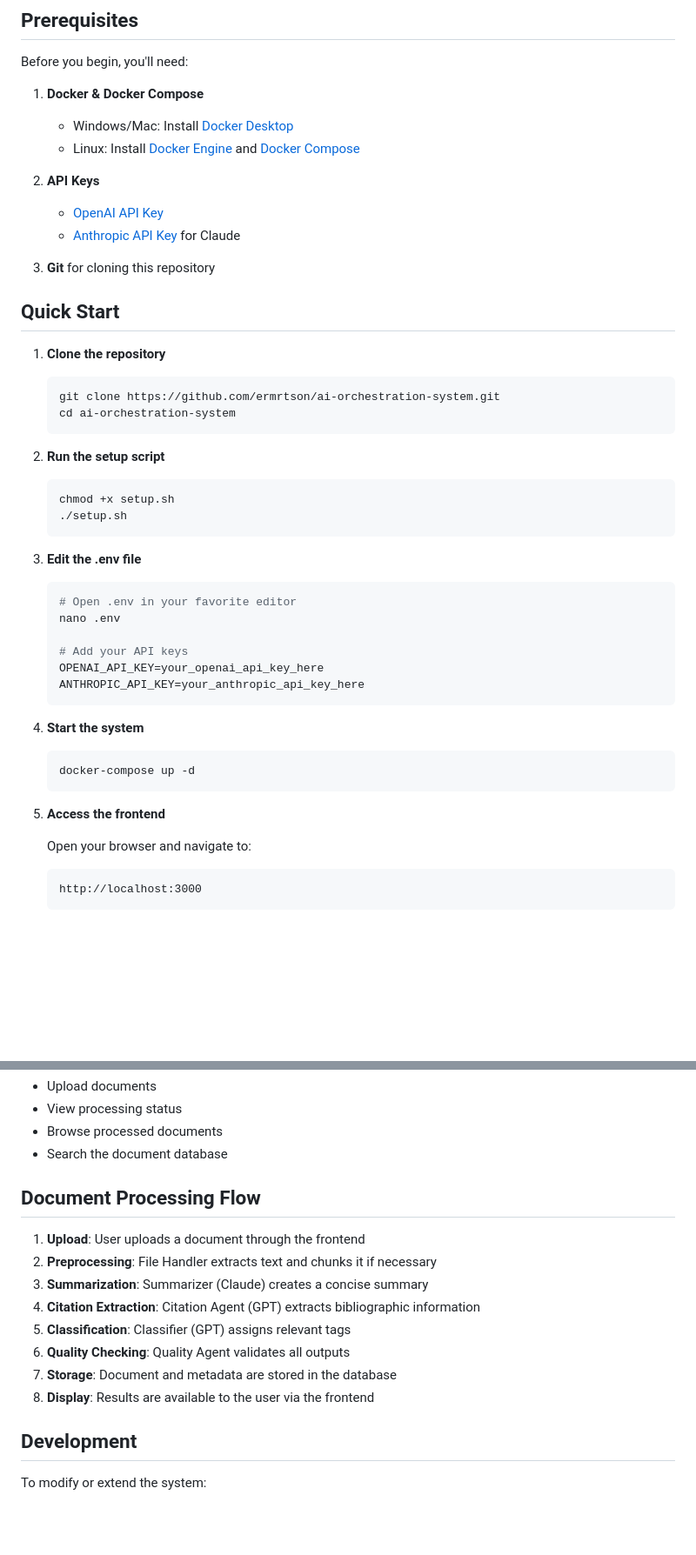
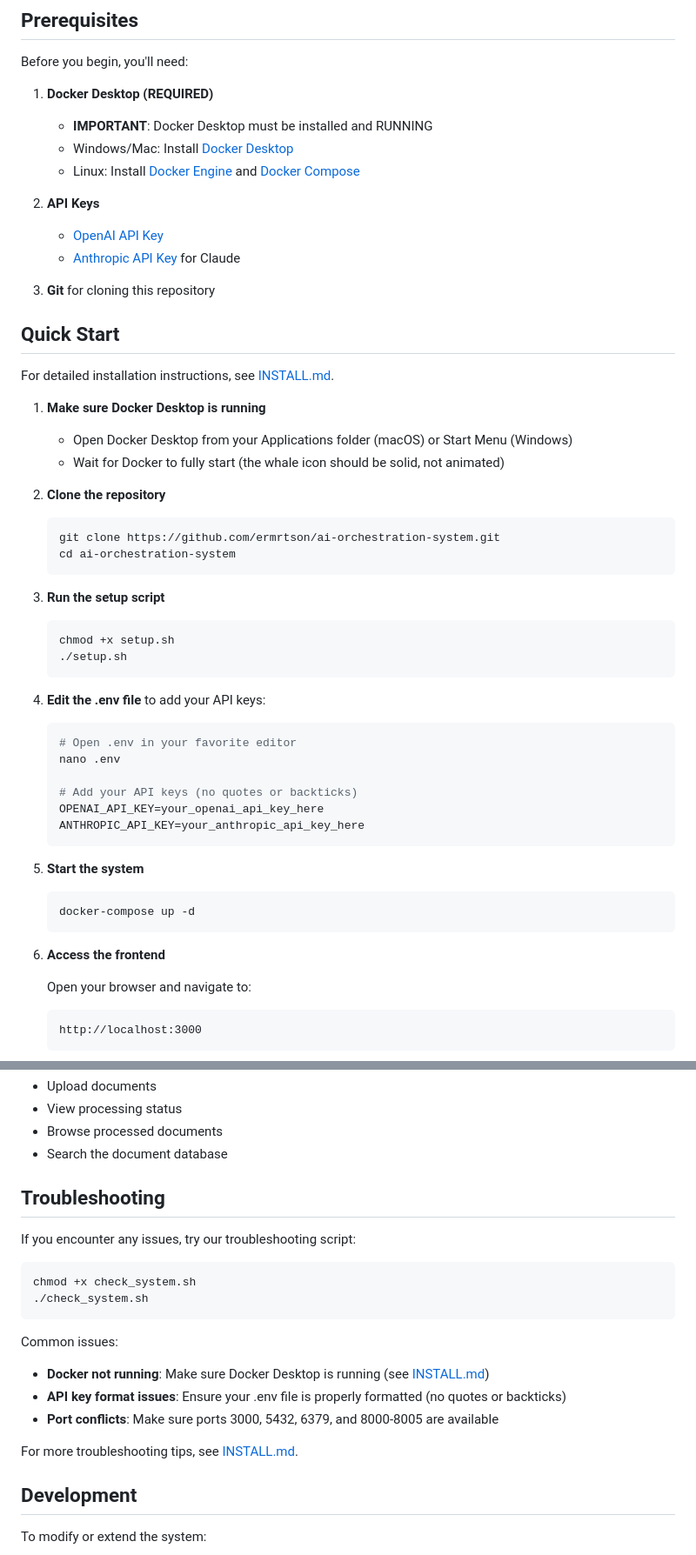
Before and after one commit to ermrtson/ai-orchestration-system, a Markdown page: README.md, 2 parts joined by grey strips. Shown at 87% size. Drawn GitHub-style; blank space fills up the shorter version.

Commit message:
Update README with improved installation instructions and troubleshooting

````diff
--- a/README.md
+++ b/README.md
@@ -61,7 +61,8 @@ The system uses a microservices architecture with:
 
 Before you begin, you'll need:
 
-1. **Docker & Docker Compose**
+1. **Docker Desktop (REQUIRED)**
+   - **IMPORTANT**: Docker Desktop must be installed and RUNNING
    - Windows/Mac: Install [Docker Desktop](https://www.docker.com/products/docker-desktop/)
    - Linux: Install [Docker Engine](https://docs.docker.com/engine/install/) and [Docker Compose](https://docs.docker.com/compose/install/)
 
@@ -73,34 +74,40 @@ Before you begin, you'll need:
 
 ## Quick Start
 
-1. **Clone the repository**
+For detailed installation instructions, see [INSTALL.md](INSTALL.md).
+
+1. **Make sure Docker Desktop is running**
+   - Open Docker Desktop from your Applications folder (macOS) or Start Menu (Windows)
+   - Wait for Docker to fully start (the whale icon should be solid, not animated)
+
+2. **Clone the repository**
    ```bash
    git clone https://github.com/ermrtson/ai-orchestration-system.git
    cd ai-orchestration-system
    ```
 
-2. **Run the setup script**
+3. **Run the setup script**
    ```bash
    chmod +x setup.sh
    ./setup.sh
    ```
 
-3. **Edit the .env file**
+4. **Edit the .env file** to add your API keys:
    ```bash
    # Open .env in your favorite editor
    nano .env
 
-   # Add your API keys
+   # Add your API keys (no quotes or backticks)
    OPENAI_API_KEY=your_openai_api_key_here
    ANTHROPIC_API_KEY=your_anthropic_api_key_here
    ```
 
-4. **Start the system**
+5. **Start the system**
    ```bash
    docker-compose up -d
    ```
 
-5. **Access the frontend**
+6. **Access the frontend**
 
    Open your browser and navigate to:
    ```
@@ -138,16 +145,21 @@ A React-based interface that allows users to:
 - Browse processed documents
 - Search the document database
 
-## Document Processing Flow
+## Troubleshooting
 
-1. **Upload**: User uploads a document through the frontend
-2. **Preprocessing**: File Handler extracts text and chunks it if necessary
-3. **Summarization**: Summarizer (Claude) creates a concise summary
-4. **Citation Extraction**: Citation Agent (GPT) extracts bibliographic information
-5. **Classification**: Classifier (GPT) assigns relevant tags
-6. **Quality Checking**: Quality Agent validates all outputs
-7. **Storage**: Document and metadata are stored in the database
-8. **Display**: Results are available to the user via the frontend
+If you encounter any issues, try our troubleshooting script:
+
+```bash
+chmod +x check_system.sh
+./check_system.sh
+```
+
+Common issues:
+- **Docker not running**: Make sure Docker Desktop is running (see [INSTALL.md](INSTALL.md))
+- **API key format issues**: Ensure your .env file is properly formatted (no quotes or backticks)
+- **Port conflicts**: Make sure ports 3000, 5432, 6379, and 8000-8005 are available
+
+For more troubleshooting tips, see [INSTALL.md](INSTALL.md).
 
 ## Development
 
````
Also changed, not shown: other parts of README.md (+0 -7 lines).
